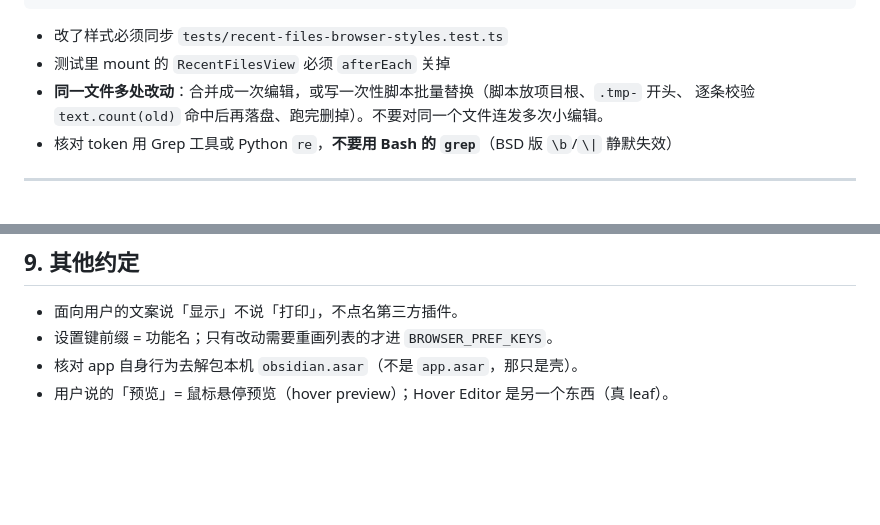
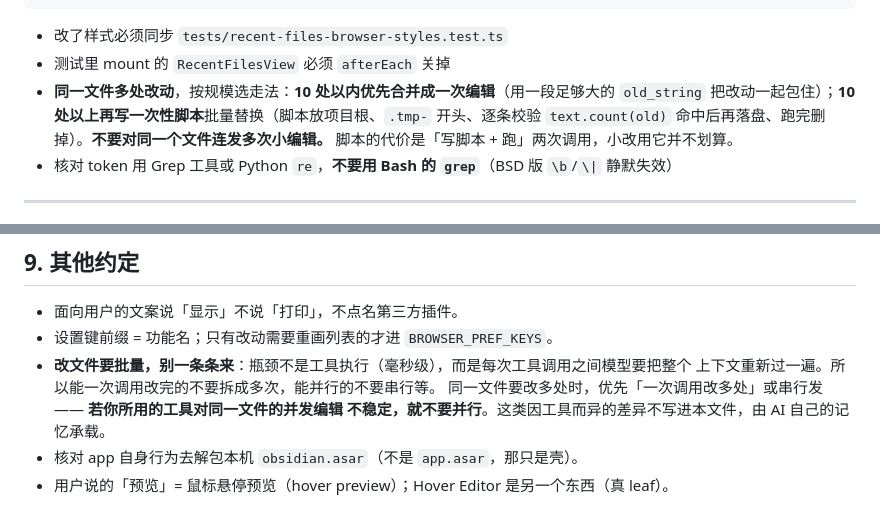
Before and after one commit to aisahpA/obsidian-position-restore, a Markdown page: AGENTS.md, 2 parts joined by grey strips. Rendered like a GitHub page; blank space fills up the shorter version.

Commit message:
docs(流程): 补充改文件的走法原则与规模分界
排查改文件效率时发现瓶颈不在工具执行（毫秒级）而在每次工具调用之间
模型重过一遍上下文，故在 §9 补一条工具中立的原则：能一次改完的不拆
多次、能并行的不串行；在 §6 把「同一文件多处改动」细化出规模分界——
10 处以内合并成一次编辑，10 处以上才用一次性脚本（脚本本身要占「写
+跑」两次调用，小改不划算）。环境特有的并行风险率与实测数字不写进
本文件，留给 skill 与 AI 记忆，以保持 AGENTS.md 换工具后依然成立。

```diff
--- a/AGENTS.md
+++ b/AGENTS.md
@@ -126,8 +126,10 @@ bash reload.sh          # 正式版，不加 dev
 
 - 改了样式必须同步 `tests/recent-files-browser-styles.test.ts`
 - 测试里 mount 的 `RecentFilesView` 必须 `afterEach` 关掉
-- **同一文件多处改动**：合并成一次编辑，或写一次性脚本批量替换（脚本放项目根、`.tmp-` 开头、
-  逐条校验 `text.count(old)` 命中后再落盘、跑完删掉）。不要对同一个文件连发多次小编辑。
+- **同一文件多处改动**，按规模选走法：**10 处以内优先合并成一次编辑**（用一段足够大的 `old_string`
+  把改动一起包住）；**10 处以上再写一次性脚本**批量替换（脚本放项目根、`.tmp-` 开头、逐条校验
+  `text.count(old)` 命中后再落盘、跑完删掉）。**不要对同一个文件连发多次小编辑。**
+  脚本的代价是「写脚本 + 跑」两次调用，小改用它并不划算。
 - 核对 token 用 Grep 工具或 Python `re`，**不要用 Bash 的 `grep`**（BSD 版 `\b`/`\|` 静默失效）
 
 ---
@@ -171,5 +173,9 @@ bash reload.sh          # 正式版，不加 dev
 
 - 面向用户的文案说「显示」不说「打印」，不点名第三方插件。
 - 设置键前缀 = 功能名；只有改动需要重画列表的才进 `BROWSER_PREF_KEYS`。
+- **改文件要批量，别一条条来**：瓶颈不是工具执行（毫秒级），而是每次工具调用之间模型要把整个
+  上下文重新过一遍。所以能一次调用改完的不要拆成多次，能并行的不要串行等。
+  同一文件要改多处时，优先「一次调用改多处」或串行发 —— **若你所用的工具对同一文件的并发编辑
+  不稳定，就不要并行**。这类因工具而异的差异不写进本文件，由 AI 自己的记忆承载。
 - 核对 app 自身行为去解包本机 `obsidian.asar`（不是 `app.asar`，那只是壳）。
 - 用户说的「预览」= 鼠标悬停预览（hover preview）；Hover Editor 是另一个东西（真 leaf）。
```
